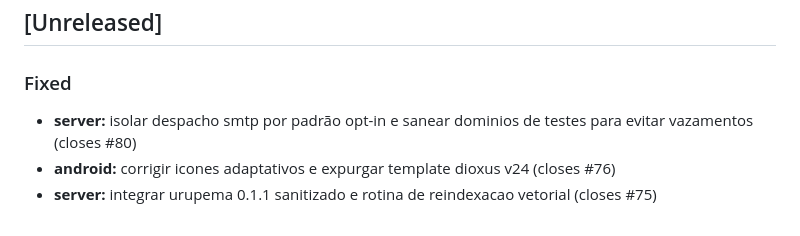
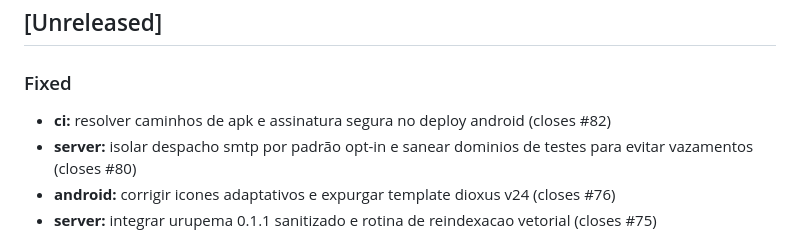
Before and after one commit to lumenpink/lauda, a Markdown page: CHANGELOG.md, the part around the change. Rendered like a GitHub page.

Commit message:
fix: style: changelog e quality gate (#82) (ref #82 - ph7)

```diff
--- a/CHANGELOG.md
+++ b/CHANGELOG.md
@@ -8,6 +8,7 @@ and this project adheres to [Semantic Versioning](https://semver.org/spec/v2.0.0
 ## [Unreleased]
 
 ### Fixed
+- **ci:** resolver caminhos de apk e assinatura segura no deploy android (closes #82)
 - **server:** isolar despacho smtp por padrão opt-in e sanear dominios de testes para evitar vazamentos (closes #80)
 - **android:** corrigir icones adaptativos e expurgar template dioxus v24 (closes #76)
 - **server:** integrar urupema 0.1.1 sanitizado e rotina de reindexacao vetorial (closes #75)
```
Also changed, not shown: docs/specs/82_corrigir_localizacao_de_apks_e_assinatura_no_deploy_android.md (+7 -7 lines).
